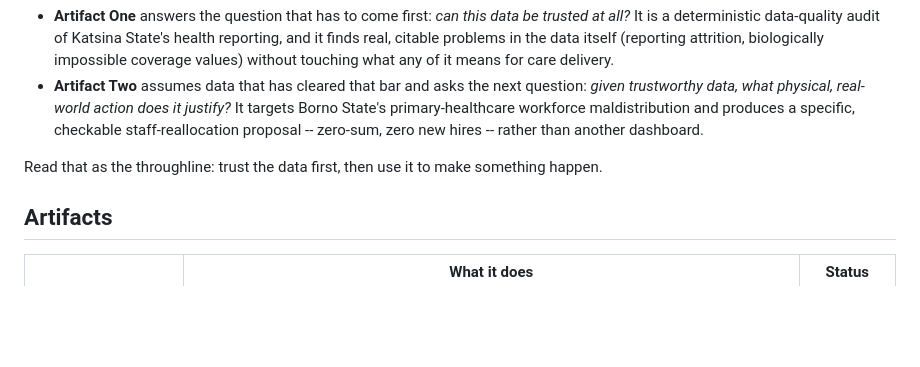
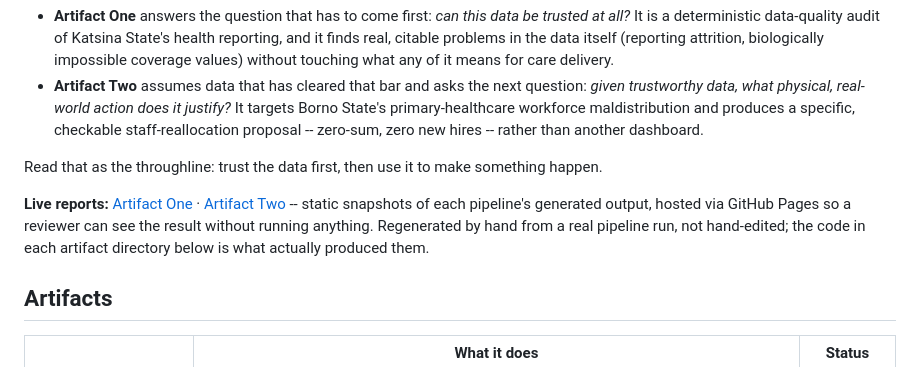
Before and after one commit to Kaide-LABS/Sand-FDE-App, a Markdown page: README.md, the part around one of its changes. Rendered like a GitHub page; blank space fills up the shorter version.

```diff
--- a/README.md
+++ b/README.md
@@ -20,6 +20,12 @@ They are deliberately sequential, not two unrelated demos:
 
 Read that as the throughline: trust the data first, then use it to make something happen.
 
+**Live reports:** [Artifact One](https://kaide-labs.github.io/Sand-FDE-App/artifact-one/) ·
+[Artifact Two](https://kaide-labs.github.io/Sand-FDE-App/artifact-two/) -- static snapshots of
+each pipeline's generated output, hosted via GitHub Pages so a reviewer can see the result without
+running anything. Regenerated by hand from a real pipeline run, not hand-edited; the code in each
+artifact directory below is what actually produced them.
+
 ## Artifacts
 
 | | What it does | Status |
```
Also changed, not shown: other parts of README.md (+2 -2 lines).
